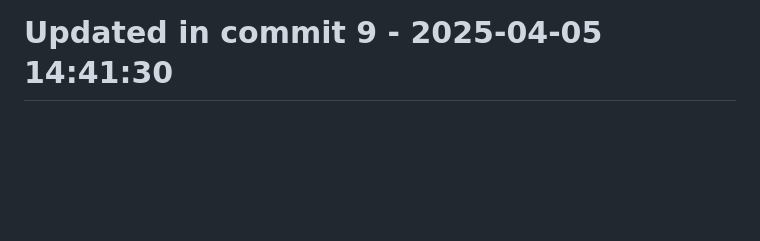
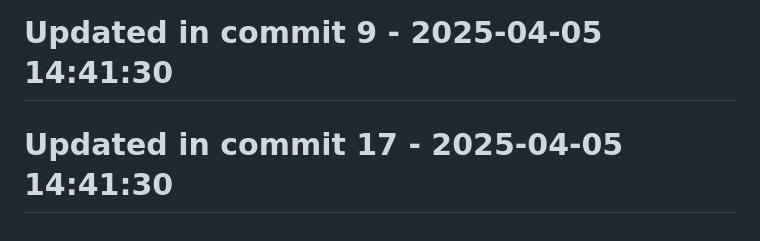
Before and after one commit to llamasearchai/llamaanki, a Markdown page: README.md, the part around the change. Rendered like a GitHub page; blank space fills up the shorter version.

Commit message:
docs: Update documentation for README

```diff
--- a/README.md
+++ b/README.md
@@ -187,3 +187,5 @@ This project is licensed under the MIT License - see the [LICENSE](LICENSE) file
 # Updated in commit 1 - 2025-04-05 14:41:29
 
 # Updated in commit 9 - 2025-04-05 14:41:30
+
+# Updated in commit 17 - 2025-04-05 14:41:30
```
